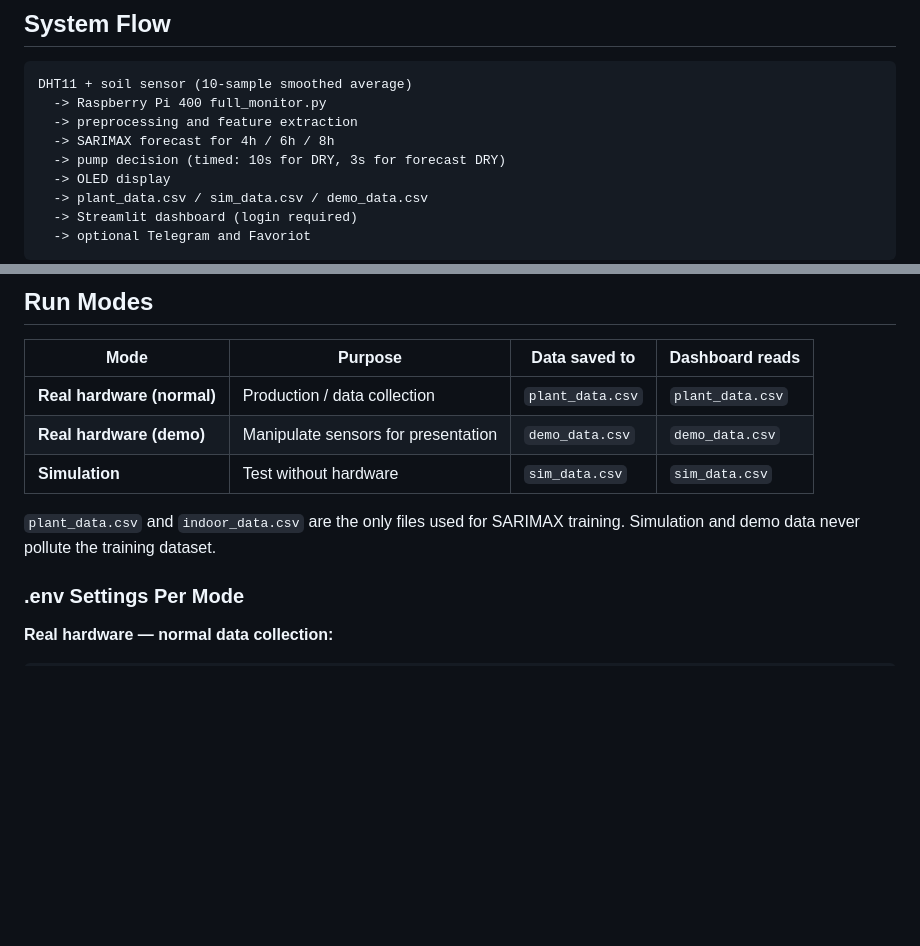
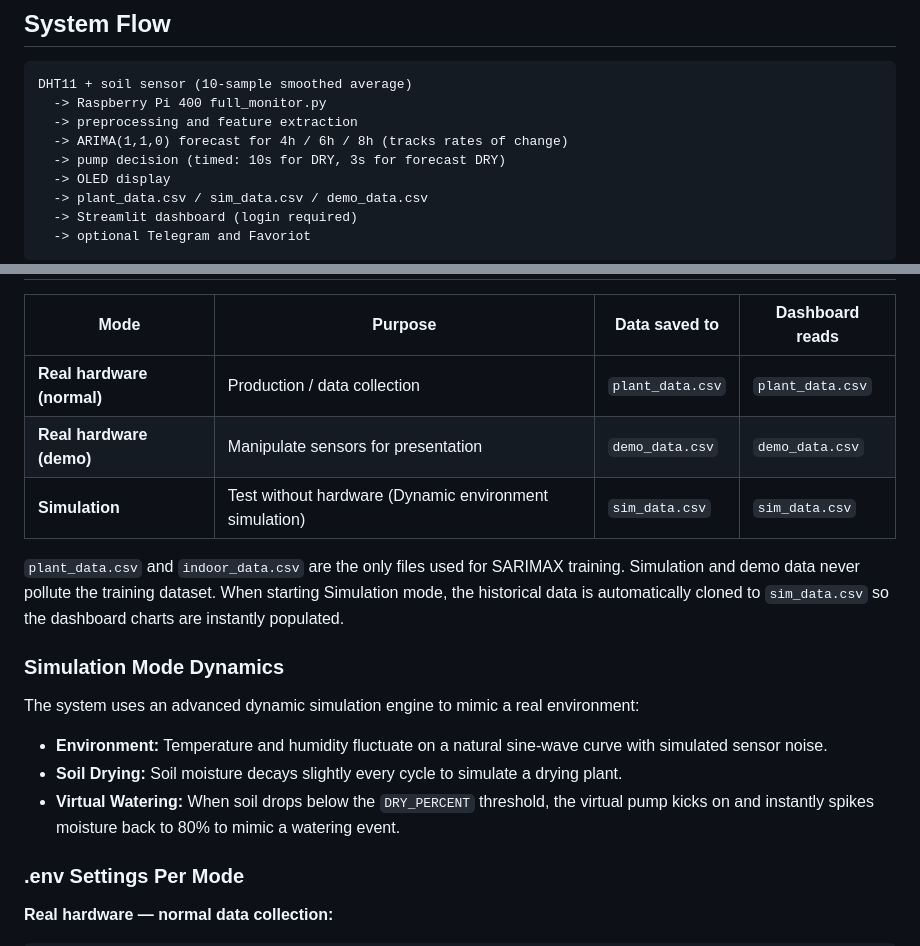
Before and after one commit to lukman2305/soil-moisture-iot, a Markdown page: README.md, 2 parts joined by grey strips. GitHub-like rendering; blank space fills up the shorter version.

Commit message:
Update README with dynamic simulation and ARIMA upgrades

```diff
--- a/README.md
+++ b/README.md
@@ -16,7 +16,7 @@ This is stronger than only predicting `Dry Soon / Not Dry Soon` because the dash
 DHT11 + soil sensor (10-sample smoothed average)
   -> Raspberry Pi 400 full_monitor.py
   -> preprocessing and feature extraction
-  -> SARIMAX forecast for 4h / 6h / 8h
+  -> ARIMA(1,1,0) forecast for 4h / 6h / 8h (tracks rates of change)
   -> pump decision (timed: 10s for DRY, 3s for forecast DRY)
   -> OLED display
   -> plant_data.csv / sim_data.csv / demo_data.csv
@@ -78,9 +78,16 @@ The soil sensor takes **10 samples every 50ms** and averages them instead of usi
 |---|---|---|---|
 | **Real hardware (normal)** | Production / data collection | `plant_data.csv` | `plant_data.csv` |
 | **Real hardware (demo)** | Manipulate sensors for presentation | `demo_data.csv` | `demo_data.csv` |
-| **Simulation** | Test without hardware | `sim_data.csv` | `sim_data.csv` |
+| **Simulation** | Test without hardware (Dynamic environment simulation) | `sim_data.csv` | `sim_data.csv` |
 
-`plant_data.csv` and `indoor_data.csv` are the only files used for SARIMAX training. Simulation and demo data never pollute the training dataset.
+`plant_data.csv` and `indoor_data.csv` are the only files used for SARIMAX training. Simulation and demo data never pollute the training dataset. When starting Simulation mode, the historical data is automatically cloned to `sim_data.csv` so the dashboard charts are instantly populated.
+
+### Simulation Mode Dynamics
+The system uses an advanced dynamic simulation engine to mimic a real environment:
+- **Environment:** Temperature and humidity fluctuate on a natural sine-wave curve with simulated sensor noise.
+- **Soil Drying:** Soil moisture decays slightly every cycle to simulate a drying plant.
+- **Virtual Watering:** When soil drops below the `DRY_PERCENT` threshold, the virtual pump kicks on and instantly spikes moisture back to 80% to mimic a watering event.
+
 
 ### .env Settings Per Mode
 
```
